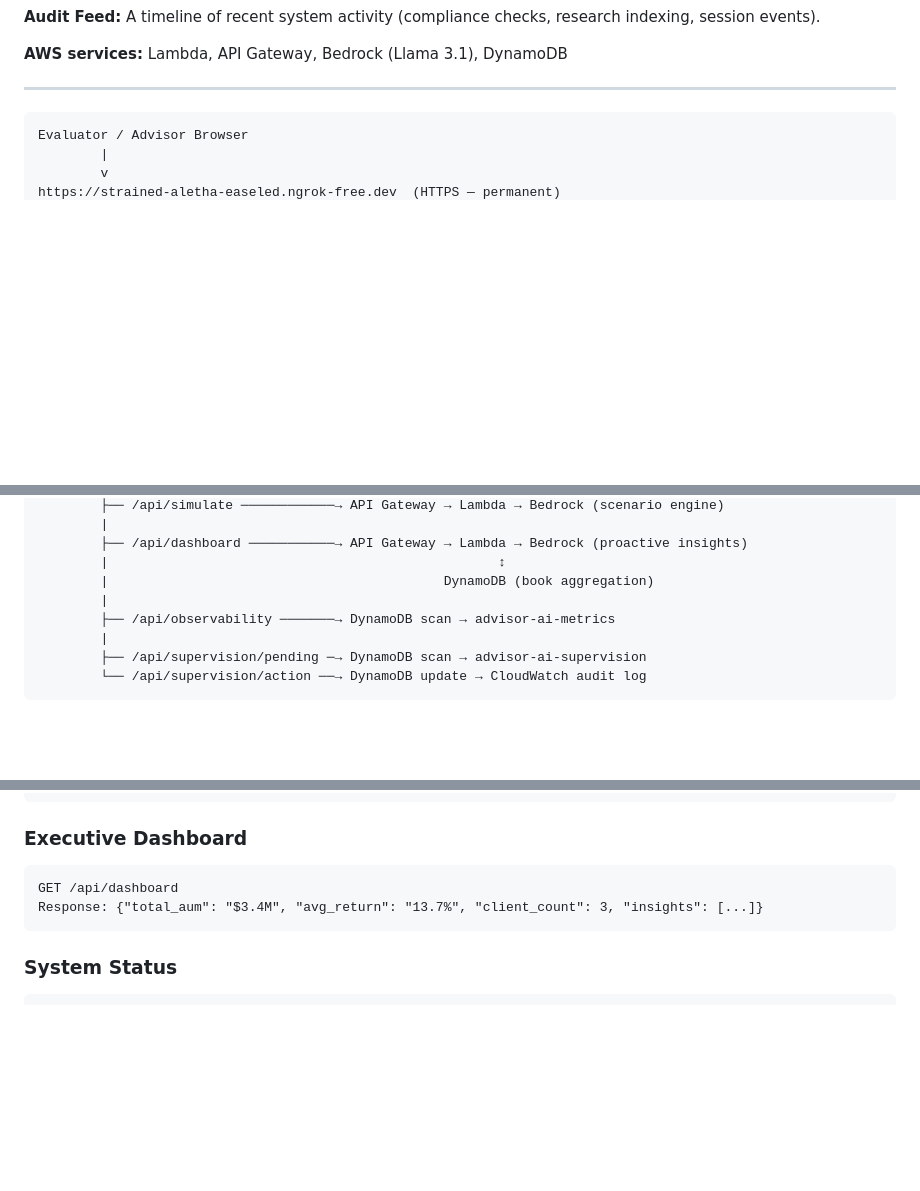
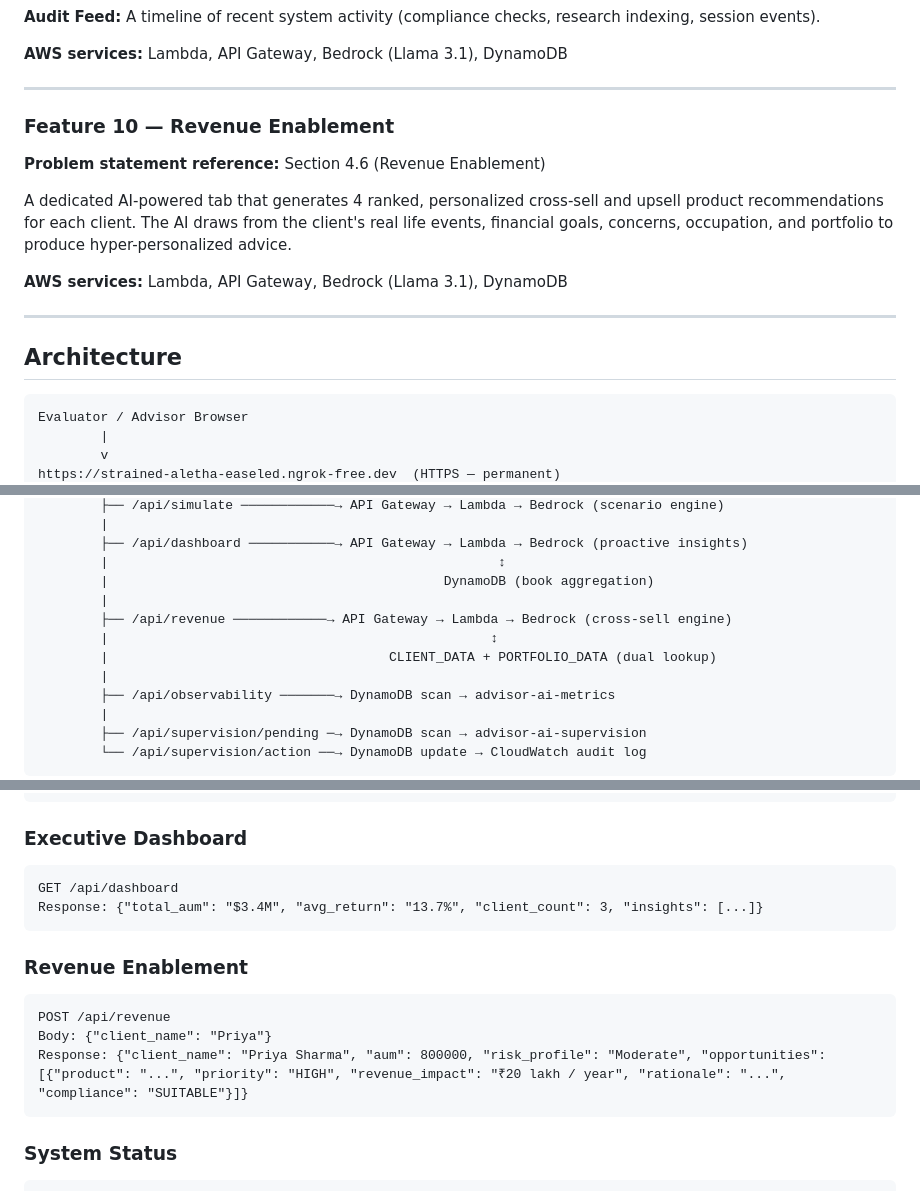
Before and after one commit to Prasukj7-arch/Incedo_advisor_Ai, a Markdown page: README.md, 3 parts joined by grey strips. Rendered like a GitHub page; blank space fills up the shorter version.

Commit message:
docs: Finalize Feature 10 documentation and README feature list

````diff
--- a/README.md
+++ b/README.md
@@ -240,7 +240,16 @@ The default home screen of the application. Aggregates data from all features in
 
 ---
 
+### Feature 10 — Revenue Enablement
+**Problem statement reference:** Section 4.6 (Revenue Enablement)
 
+A dedicated AI-powered tab that generates 4 ranked, personalized cross-sell and upsell product recommendations for each client. The AI draws from the client's real life events, financial goals, concerns, occupation, and portfolio to produce hyper-personalized advice.
+
+**AWS services:** Lambda, API Gateway, Bedrock (Llama 3.1), DynamoDB
+
+---
+
+## Architecture
 ```
 Evaluator / Advisor Browser
         |
@@ -275,6 +284,10 @@ FastAPI Server (fast_app.py) ← HTTP Basic Auth
         ├── /api/dashboard ───────────→ API Gateway → Lambda → Bedrock (proactive insights)
         |                                                  ↕
         |                                           DynamoDB (book aggregation)
+        |
+        ├── /api/revenue ────────────→ API Gateway → Lambda → Bedrock (cross-sell engine)
+        |                                                 ↕
+        |                                    CLIENT_DATA + PORTFOLIO_DATA (dual lookup)
         |
         ├── /api/observability ───────→ DynamoDB scan → advisor-ai-metrics
         |
@@ -638,6 +651,13 @@ GET /api/dashboard
 Response: {"total_aum": "$3.4M", "avg_return": "13.7%", "client_count": 3, "insights": [...]}
 ```
 
+### Revenue Enablement
+```
+POST /api/revenue
+Body: {"client_name": "Priya"}
+Response: {"client_name": "Priya Sharma", "aum": 800000, "risk_profile": "Moderate", "opportunities": [{"product": "...", "priority": "HIGH", "revenue_impact": "₹20 lakh / year", "rationale": "...", "compliance": "SUITABLE"}]}
+```
+
 ### System Status
 ```
 GET /api/status
````
Also changed, not shown: other parts of README.md (+2 -0 lines), AdvisorAI_Feature10_Documentation.md (added, +247 -0 lines).
